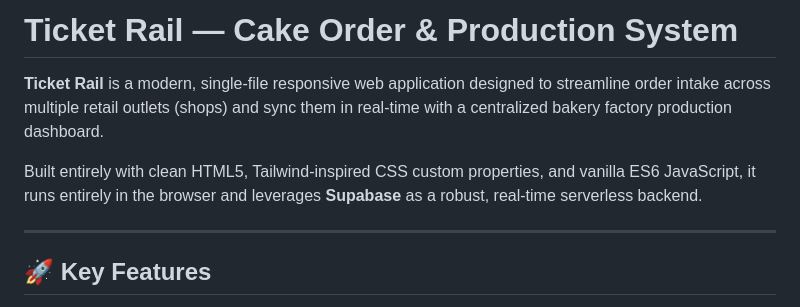
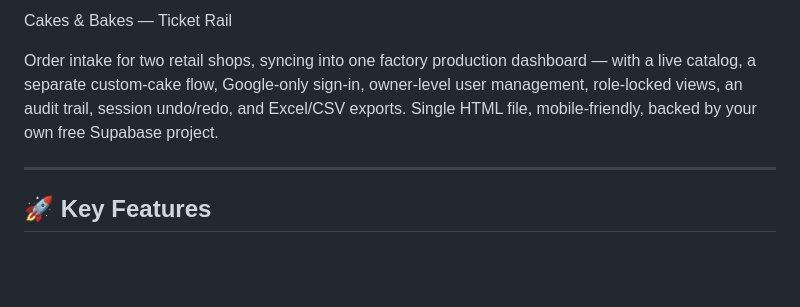
Before and after one commit to BishalRanjanBadu/order_ticketing_system, a Markdown page: README.md, the part around the change. GitHub-like rendering; blank space fills up the shorter version.

Commit message:
Update README.md
Updated project title and enhanced description to clarify features and functionality.

```diff
--- a/README.md
+++ b/README.md
@@ -1,8 +1,10 @@
-# Ticket Rail — Cake Order & Production System
+Cakes & Bakes — Ticket Rail
 
-**Ticket Rail** is a modern, single-file responsive web application designed to streamline order intake across multiple retail outlets (shops) and sync them in real-time with a centralized bakery factory production dashboard.
-
-Built entirely with clean HTML5, Tailwind-inspired CSS custom properties, and vanilla ES6 JavaScript, it runs entirely in the browser and leverages **Supabase** as a robust, real-time serverless backend.
+Order intake for two retail shops, syncing into one factory production
+dashboard — with a live catalog, a separate custom-cake flow, Google-only
+sign-in, owner-level user management, role-locked views, an audit trail,
+session undo/redo, and Excel/CSV exports. Single HTML file, mobile-friendly,
+backed by your own free Supabase project.
 
 ---
 
```
